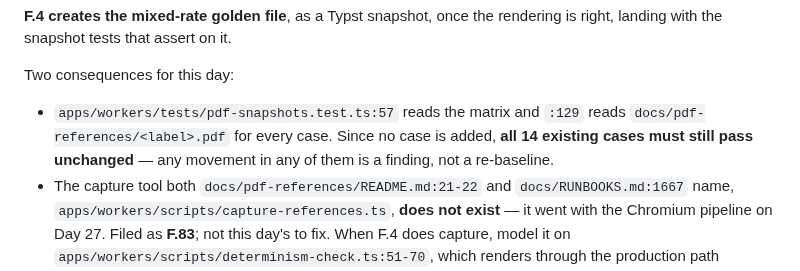
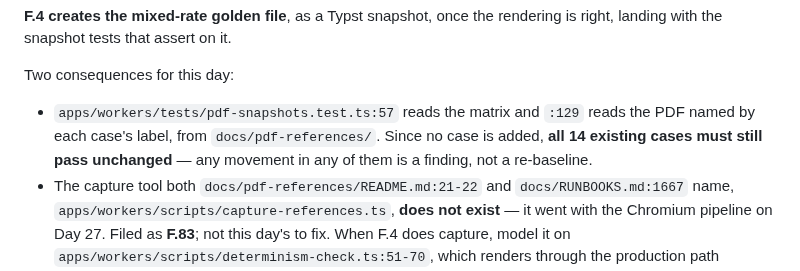
Before and after one commit to dealerlink/dealerlink, a Markdown page: docs/F81_DAY_PROMPT.md, the part around the change. Rendered like a GitHub page.

Commit message:
docs: F.81 prompt cited a placeholder path as if it were a file
`check:paths` flagged `docs/pdf-references/<label>.pdf` as dangling. It
was never a real path — it is how pdf-snapshots.test.ts:129 builds a
filename from each matrix case's label — but written as a backticked
path it is indistinguishable from a citation, which is exactly what the
checker is for. Reworded to describe the construction instead.

This was present from the prompt's first commit and would have failed
CI; it surfaced running the checks locally before pushing the merge.

Co-Authored-By: Claude Opus 5 (1M context) <noreply@anthropic.com>
Claude-Session: https://claude.ai/code/session_012vLW3uzEduJKEnmqpHnE4c

```diff
--- a/docs/F81_DAY_PROMPT.md
+++ b/docs/F81_DAY_PROMPT.md
@@ -268,9 +268,9 @@ rendering is right, landing with the snapshot tests that assert on it.
 Two consequences for this day:
 
 - `apps/workers/tests/pdf-snapshots.test.ts:57` reads the matrix and `:129`
-  reads `docs/pdf-references/<label>.pdf` for every case. Since no case is
-  added, **all 14 existing cases must still pass unchanged** — any movement in
-  any of them is a finding, not a re-baseline.
+  reads the PDF named by each case's label, from `docs/pdf-references/`. Since
+  no case is added, **all 14 existing cases must still pass unchanged** — any
+  movement in any of them is a finding, not a re-baseline.
 - The capture tool both `docs/pdf-references/README.md:21-22` and
   `docs/RUNBOOKS.md:1667` name, `apps/workers/scripts/capture-references.ts`,
   **does not exist** — it went with the Chromium pipeline on Day 27. Filed as
```
